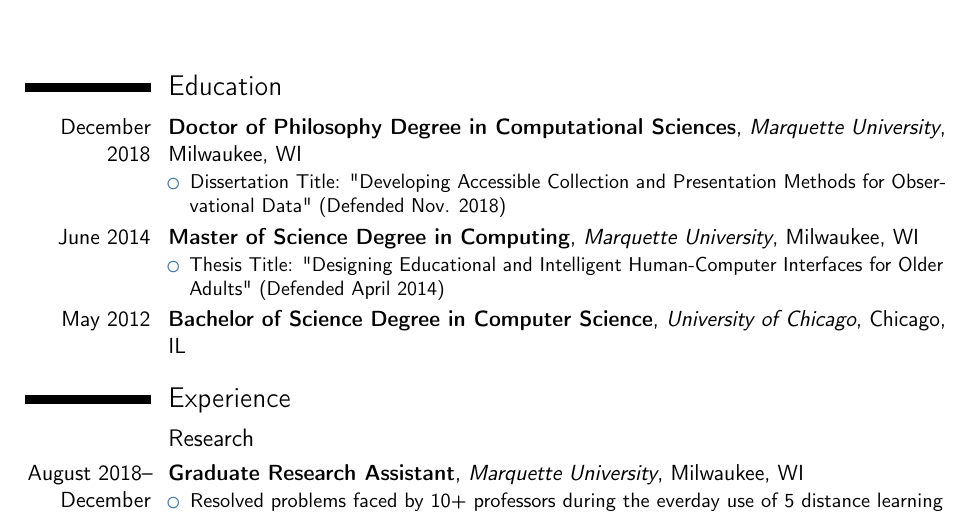
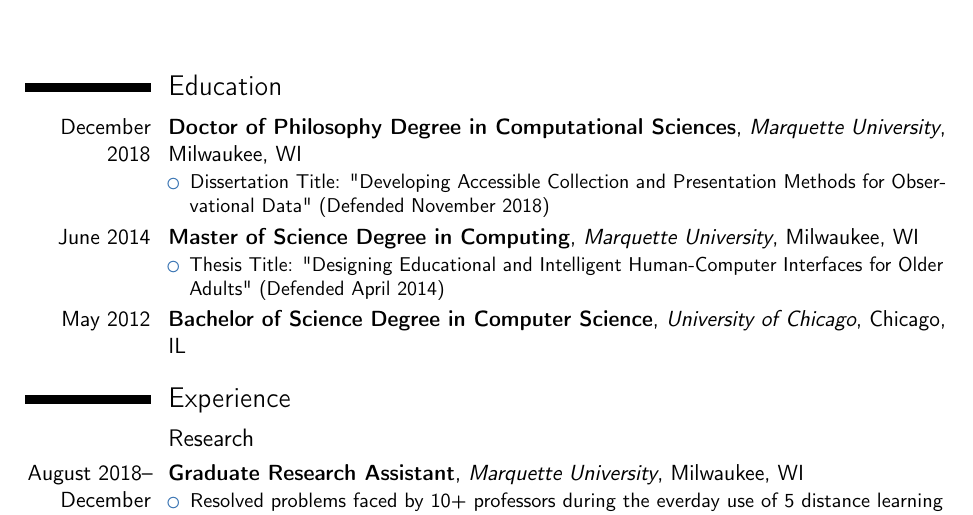
Before and after one commit to terminaltraces/cv, a LaTeX CV (cv.tex): part of page 1 of 10, cut so that both start at the same text. Compiled offline with pdfLaTeX.

Commit message:
Updated date for consistency.

```diff
--- a/cv.tex
+++ b/cv.tex
@@ -35,7 +35,7 @@
 \section{Education}
 \cventry{December 2018}{Doctor of Philosophy Degree in Computational Sciences}{Marquette University}{Milwaukee, WI}{}{
 	\begin{itemize}%
-	\item Dissertation Title: "Developing Accessible Collection and Presentation Methods for Observational Data" (Defended Nov. 2018)
+	\item Dissertation Title: "Developing Accessible Collection and Presentation Methods for Observational Data" (Defended November 2018)
 	\end{itemize}}
 \cventry{June 2014}{Master of Science Degree in Computing}{Marquette University}{Milwaukee, WI}{}{
 	\begin{itemize}%
```
Also changed, not shown: cv.pdf.
